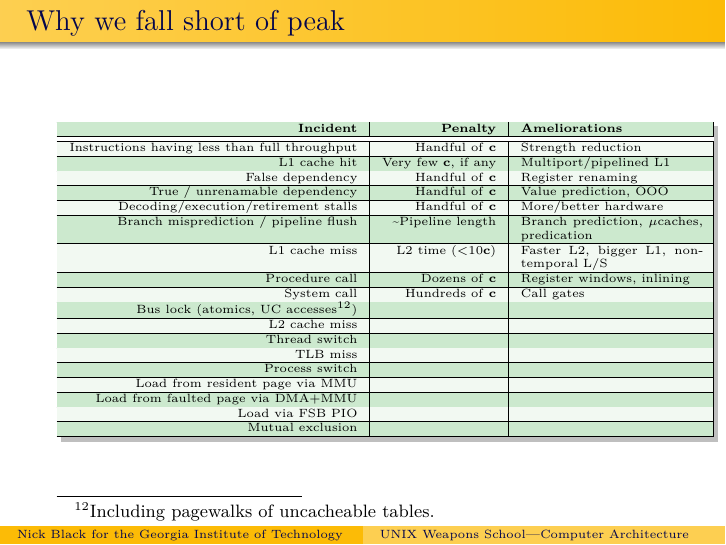
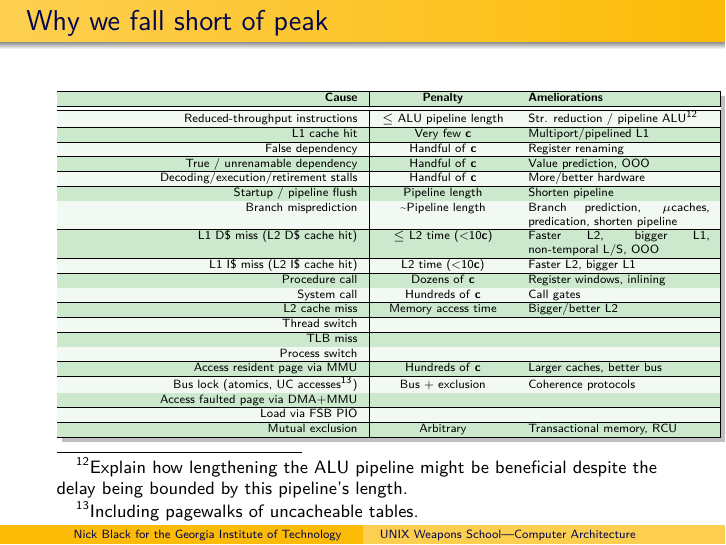
Before and after one commit to dankamongmen/unix-weapons-school, LaTeX slides (comparch.tex): page 18 of 18. Compiled offline with pdfLaTeX.

Commit message:
keep filling in table of delays

```diff
--- a/comparch.tex
+++ b/comparch.tex
@@ -1,16 +1,14 @@
-\documentclass[xcolor={dvipsnames,table}]{beamer}
+\documentclass[mathserif,xcolor={dvipsnames,table}]{beamer}
 \mode<presentation>{\usetheme{Warsaw}\usecolortheme{crane}}
 \usepackage{centernot}
 \usepackage{graphicx}
 \usepackage{geometry}
 \usepackage{tikz}
 \usetikzlibrary{shadows}
-
-\usefonttheme{serif}
 \usepackage[utf8]{inputenc}
 \usepackage[english]{babel}
+\usepackage[T1]{fontenc}
 \usepackage{lmodern}
-\usepackage[T1]{fontenc}
 \usepackage[babel=true]{microtype}
 
 \beamertemplatenavigationsymbolsempty
@@ -286,14 +284,15 @@ execution core at full throughput. How?
 \node[drop shadow,fill=white,inner sep=0pt]
 {\rowcolors{1}{ForestGreen!20}{ForestGreen!5}
 {\tiny
-\begin{tabular}{|>{\raggedleft}p{2in}|r|p{1.25in}|}
+\begin{tabular}{|>{\raggedleft}p{2in}|c|p{1.25in}|}
 \hline
-\textbf{Incident} & \textbf{Penalty} & \textbf{Ameliorations} \\
+\textbf{Cause} & \textbf{Penalty} & \textbf{Ameliorations} \\
 \hline\hline
-Instructions having less than full throughput & Handful of \textbf{c} &
-Strength reduction \\
+Reduced-throughput instructions & $\le$ ALU pipeline length &
+Str. reduction / pipeline ALU\footnote{Explain how lengthening the ALU pipeline
+might be beneficial despite the delay being bounded by this pipeline's length.}  \\
 \hline
-L1 cache hit & Very few \textbf{c}, if any & Multiport/pipelined L1 \\
+L1 cache hit & Very few \textbf{c} & Multiport/pipelined L1 \\
 \hline
 False dependency & Handful of \textbf{c} & Register renaming \\
 \hline
@@ -301,17 +300,19 @@ True / unrenamable dependency & Handful of \textbf{c} & Value prediction, OOO \\
 \hline
 Decoding/execution/retirement stalls & Handful of \textbf{c} & More/better hardware \\
 \hline
-Branch misprediction / pipeline flush & \textasciitilde Pipeline length & Branch prediction, $\mu$caches, predication \\
+Startup / pipeline flush & Pipeline length & Shorten pipeline \\
 \hline
-L1 cache miss & L2 time (<10\textbf{c}) & Faster L2, bigger L1, non-temporal L/S \\
+Branch misprediction & \textasciitilde Pipeline length & Branch prediction, $\mu$caches,\linebreak predication, shorten pipeline \\
+\hline
+L1 D\$ miss (L2 D\$ cache hit) & $\le$ L2 time (<10\textbf{c}) & Faster L2, bigger L1,\linebreak non-temporal L/S, OOO \\
+\hline
+L1 I\$ miss (L2 I\$ cache hit) & L2 time (<10\textbf{c}) & Faster L2, bigger L1 \\
 \hline
 Procedure call & Dozens of \textbf{c} & Register windows, inlining \\
 \hline
 System call & Hundreds of \textbf{c} & Call gates \\
 \hline
-Bus lock (atomics, UC accesses\footnote{Including pagewalks of uncacheable tables.}) & & \\
-\hline
-L2 cache miss & & \\
+L2 cache miss & Memory access time & Bigger/better L2 \\
 \hline
 Thread switch & & \\
 \hline
@@ -319,13 +320,15 @@ TLB miss & & \\
 \hline
 Process switch & & \\
 \hline
-Load from resident page via MMU & & \\
+Access resident page via MMU & Hundreds of \textbf{c} & Larger caches, better bus \\
 \hline
-Load from faulted page via DMA+MMU & & \\
+Bus lock (atomics, UC accesses\footnote{Including pagewalks of uncacheable tables.}) & Bus + exclusion & Coherence protocols \\
+\hline
+Access faulted page via DMA+MMU & & \\
 \hline
 Load via FSB PIO & & \\
 \hline
-Mutual exclusion & & \\
+Mutual exclusion & Arbitrary & Transactional memory, RCU \\
 \hline
 \end{tabular}%
 }
```
Also changed, not shown: candc.tex (+3 -4 lines), x86.tex (+2 -3 lines).
